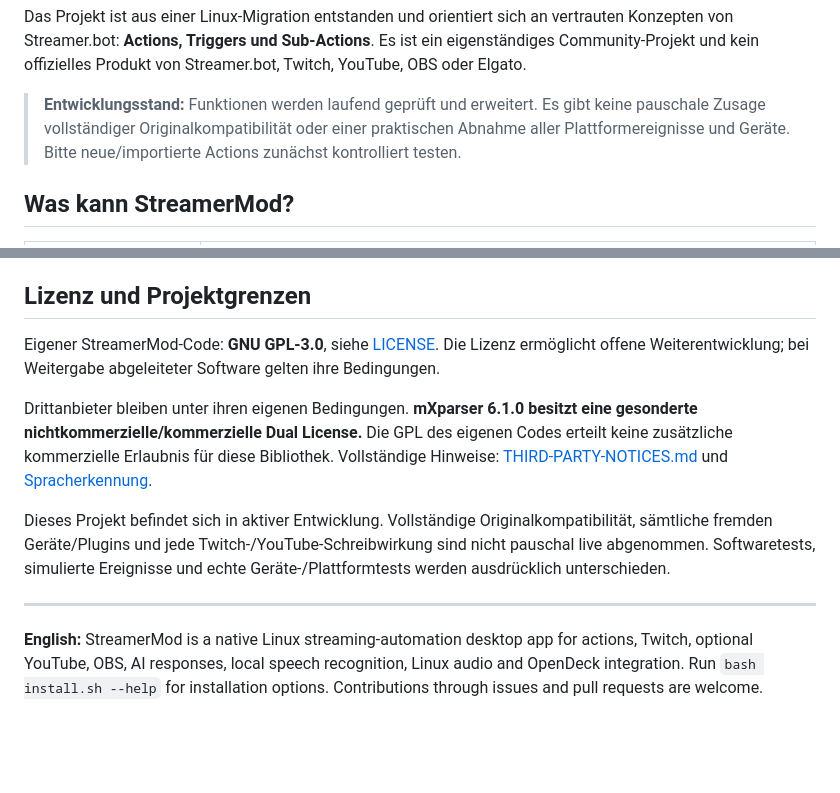
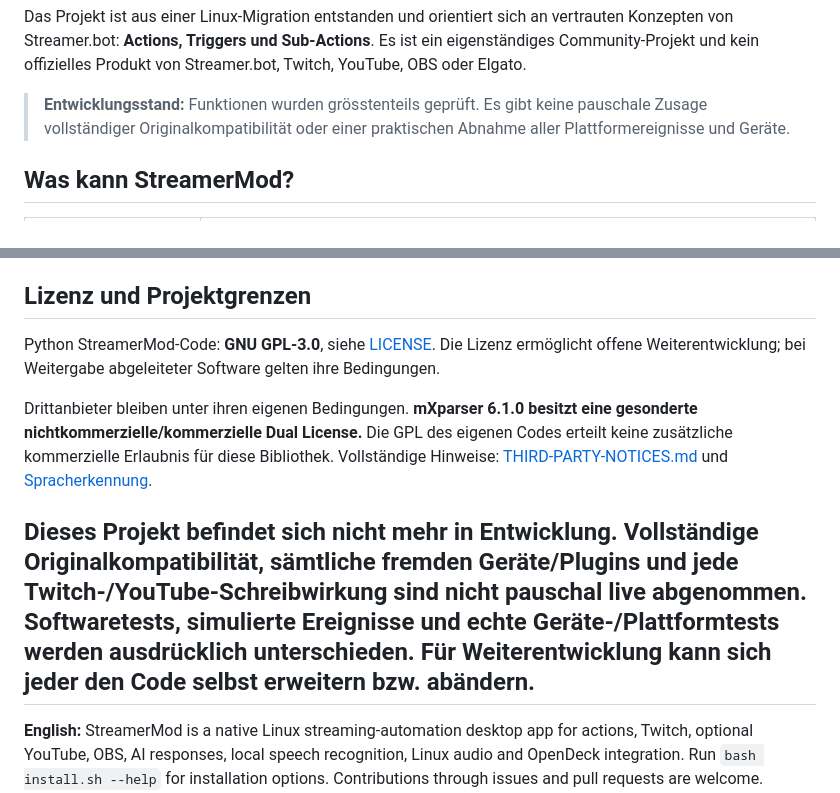
Before and after one commit to sorgonas/StreamerMod, a Markdown page: README.md, 2 parts joined by grey strips. GitHub-like rendering; blank space fills up the shorter version.

Commit message:
Revise development status and license details
Updated development status and license information in README.

```diff
--- a/README.md
+++ b/README.md
@@ -13,7 +13,7 @@
 
 Das Projekt ist aus einer Linux-Migration entstanden und orientiert sich an vertrauten Konzepten von Streamer.bot: **Actions, Triggers und Sub-Actions**. Es ist ein eigenständiges Community-Projekt und kein offizielles Produkt von Streamer.bot, Twitch, YouTube, OBS oder Elgato.
 
-> **Entwicklungsstand:** Funktionen werden laufend geprüft und erweitert. Es gibt keine pauschale Zusage vollständiger Originalkompatibilität oder einer praktischen Abnahme aller Plattformereignisse und Geräte. Bitte neue/importierte Actions zunächst kontrolliert testen.
+> **Entwicklungsstand:** Funktionen wurden grösstenteils geprüft. Es gibt keine pauschale Zusage vollständiger Originalkompatibilität oder einer praktischen Abnahme aller Plattformereignisse und Geräte.
 
 ## Was kann StreamerMod?
 
@@ -161,12 +161,12 @@ C#-Code und importierte Actions können Dateien, Programme und Dienste steuern.
 
 ## Lizenz und Projektgrenzen
 
-Eigener StreamerMod-Code: **GNU GPL-3.0**, siehe [LICENSE](LICENSE). Die Lizenz ermöglicht offene Weiterentwicklung; bei Weitergabe abgeleiteter Software gelten ihre Bedingungen.
+Python StreamerMod-Code: **GNU GPL-3.0**, siehe [LICENSE](LICENSE). Die Lizenz ermöglicht offene Weiterentwicklung; bei Weitergabe abgeleiteter Software gelten ihre Bedingungen.
 
 Drittanbieter bleiben unter ihren eigenen Bedingungen. **mXparser 6.1.0 besitzt eine gesonderte nichtkommerzielle/kommerzielle Dual License.** Die GPL des eigenen Codes erteilt keine zusätzliche kommerzielle Erlaubnis für diese Bibliothek. Vollständige Hinweise: [THIRD-PARTY-NOTICES.md](THIRD-PARTY-NOTICES.md) und [Spracherkennung](THIRD-PARTY-SPEECH.md).
 
-Dieses Projekt befindet sich in aktiver Entwicklung. Vollständige Originalkompatibilität, sämtliche fremden Geräte/Plugins und jede Twitch-/YouTube-Schreibwirkung sind nicht pauschal live abgenommen. Softwaretests, simulierte Ereignisse und echte Geräte-/Plattformtests werden ausdrücklich unterschieden.
-
+Dieses Projekt befindet sich nicht mehr in Entwicklung. Vollständige Originalkompatibilität, sämtliche fremden Geräte/Plugins und jede Twitch-/YouTube-Schreibwirkung sind nicht pauschal live abgenommen. Softwaretests, simulierte Ereignisse und echte Geräte-/Plattformtests werden ausdrücklich unterschieden.
+Für Weiterentwicklung kann sich jeder den Code selbst erweitern bzw. abändern.
 ---
 
 **English:** StreamerMod is a native Linux streaming-automation desktop app for actions, Twitch, optional YouTube, OBS, AI responses, local speech recognition, Linux audio and OpenDeck integration. Run `bash install.sh --help` for installation options. Contributions through issues and pull requests are welcome. Original project code is GPL-3.0; bundled third-party components retain their own license terms.
```
